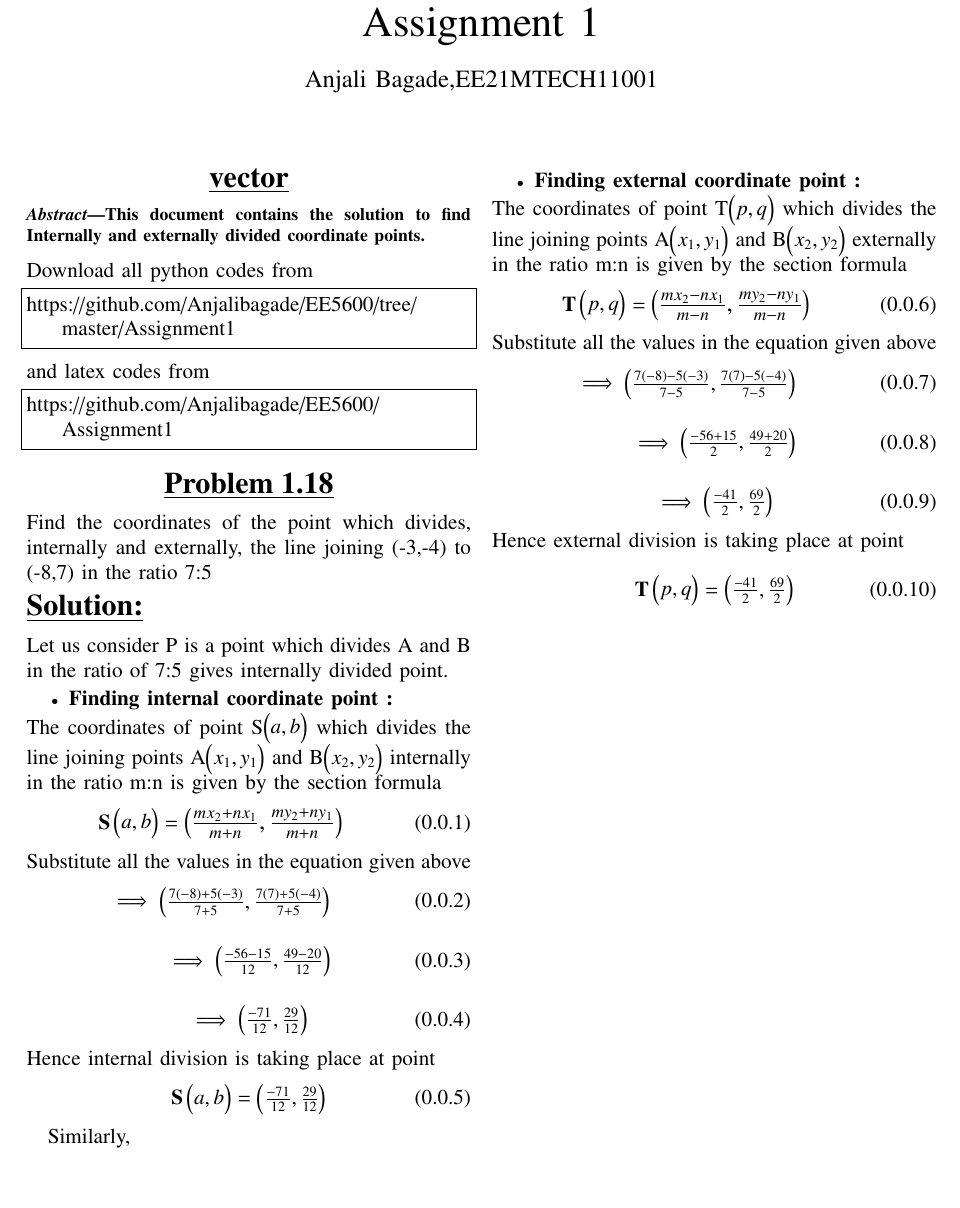
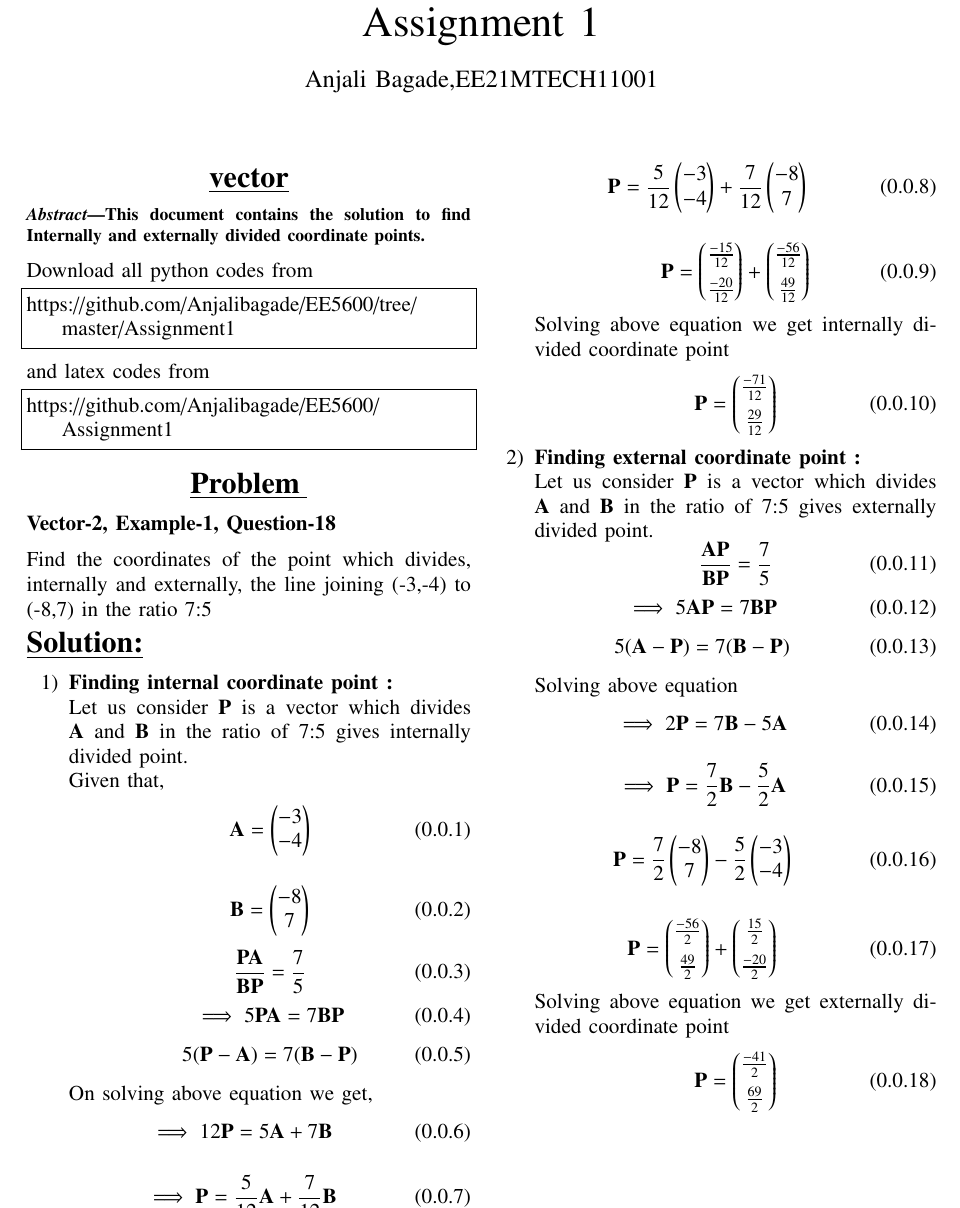
Before and after one commit to Anjalibagade/EE5600, a LaTeX problem sheet (Assignment1/main.tex): part of page 1 of 2, cut so that both start at the same text. Compiled offline with pdfLaTeX.

Commit message:
Add new files

```diff
--- a/Assignment1/main.tex
+++ b/Assignment1/main.tex
@@ -263,66 +263,104 @@ https://github.com/Anjalibagade/EE5600/Assignment1
 
 \maketitle
 \begin{center}
-\underline{\Large{\bf Problem 1.18}}
+\underline{\Large{\bf Problem }}
+\begin{flushleft}
+\bf Vector-2, Example-1, Question-18
+\end{flushleft}
 \end{center}
 Find the coordinates of the point which divides, internally and externally, the line joining (-3,-4) to (-8,7) in the ratio 7:5
 \maketitle
 \begin{flushleft}
 \underline{\Large{\bf Solution:}}
 \end{flushleft}
+
+\begin{enumerate}
+\item {\bf {Finding internal coordinate point :}}
+
 Let us consider
-P is a point which divides A and B in the ratio of 7:5 gives internally divided point.
-\begin{itemize}
-\item {\bf {Finding internal coordinate point :}}
-\end{itemize}
-The coordinates of point S\myvec{a,b} which divides the line joining points A\myvec{x_1,y_1} and B\myvec{x_2,y_2} internally in the ratio m:n is given by the section formula
+{\bf{P}} is a vector which divides {\bf{A}} and {\bf{B}} in the ratio of 7:5 gives internally divided point.
+
+Given that,
 \begin{align}
-\vec{S\myvec{a,b}}=\large\myvec{\frac{mx_2+nx_1}{m+n},\frac{my_2+ny_1}{m+n}}
-\end{align}
-Substitute all the values in the equation given above
-\begin{align}
-\implies\myvec{\frac{7(-8)+5(-3)}{7+5},\frac{7(7)+5(-4)}{7+5}}
+    \Vec{A}=\myvec{-3\\-4}
 \end{align}
 \begin{align}
-\implies\myvec{\frac{-56-15}{12},\frac{49-20}{12}}
+    \Vec{B}=\myvec{-8\\7}
+\end{align}
+\begin{equation}
+\frac{\vec{PA}}{\vec{BP}} =  \frac{7}{5}
+\end{equation}
+\begin{equation}
+\implies 5\vec{PA}=7\vec{BP}
+\end{equation}
+\begin{equation}
+5(\vec{P}-\vec{A})=7(\vec{B}-\vec{P})
+\end{equation}
+On solving  above equation we get,
+\begin{align}
+\implies 12\vec{P}=5\vec{A}+7\vec{B}
 \end{align}
 \begin{align}
-\implies\myvec{\frac{-71}{12},\frac{29}{12}}
+\implies\vec{P}=
+\frac{5}{12}
+\vec{A}+\frac{7}{12}\vec{B}
 \end{align}
-Hence internal division is taking place at point
+ \begin{align}
+ \vec{P}=\frac{5}{12}\myvec{-3\\-4}+\frac{7}{12}\myvec{-8\\7}
+ \end{align}
 \begin{align}
-\vec{S\myvec{a,b}}=\myvec{\frac{-71}{12},\frac{29}{12}}
+\vec{P}=
+\myvec{\frac{-15}{12} \\[0.2cm]\frac{-20}{12}}
++
+\myvec{\frac{-56}{12} \\[0.2cm]\frac{49}{12}}
+\end{align}
+Solving above equation we get internally divided coordinate point
+\begin{align}
+\vec{P}=\myvec{\frac{-71}{12} \\[0.2cm]\frac{29}{12}}
+\end{align}
+\item {\bf {Finding external coordinate point :}}
+
+Let us consider
+{\bf{P}} is a vector which divides {\bf{A}} and {\bf{B}} in the ratio of 7:5 gives externally divided point.
+\begin{equation}
+\frac{\vec{AP}}{\vec{BP}} =  \frac{7}{5}
+\end{equation}
+\begin{equation}
+\implies 5\vec{AP}=7\vec{BP}
+\end{equation}
+\begin{equation}
+5(\vec{A}-\vec{P})=7(\vec{B}-\vec{P})
+\end{equation}
+Solving above equation
+\begin{equation}
+\implies 2\vec{P}=7\vec{B}-5\vec{A}
+\end{equation}
+\begin{align}
+\implies\vec{P}=
+\frac{7}{2}
+\vec{B}-\frac{5}{2}\vec{A}
+\end{align}
+\begin{align}
+\vec{P}=
+\frac{7}{2}\myvec{-8\\7}
+-\frac{5}{2}
+\myvec{-3\\-4}
 \end{align}
 
-Similarly,
-\newpage
-\begin{itemize}
-\item {\bf {Finding external coordinate point :}}
-\end{itemize}
-The coordinates of point T\myvec{p,q} which divides the line joining points A\myvec{x_1,y_1} and B\myvec{x_2,y_2} externally in the ratio m:n is given by the section formula
 \begin{align}
-\vec{T\myvec{p,q}}=\large\myvec{\frac{mx_2-nx_1}{m-n},\frac{my_2-ny_1}{m-n}}
+\vec{P}=\myvec{\frac{-56}{2} \\[0.2cm]\frac{49}{2}}
++\myvec{\frac{15}{2} \\[0.2cm]\frac{-20}{2}}
 \end{align}
-Substitute all the values in the equation given above
+Solving above equation we get externally   divided coordinate point
 \begin{align}
-\implies\myvec{\frac{7(-8)-5(-3)}{7-5},\frac{7(7)-5(-4)}{7-5}}
+\vec{P}=\myvec{\frac{-41}{2} \\[0.2cm]\frac{69}{2}}
 \end{align}
-\begin{align}
-\implies\myvec{\frac{-56+15}{2},\frac{49+20}{2}}
-\end{align}
-\begin{align}
-\implies\myvec{\frac{-41}{2},\frac{69}{2}}
-\end{align}
-Hence external division is taking place at point
 
-\begin{equation}
-\vec{T\myvec{p,q}}=\myvec{\frac{-41}{2},\frac{69}{2}}
-\end{equation}
 \newpage
 
 \maketitle
 \begin{center}
-\textbf{Result}
+\underline{\Large\bf{Result}}
 \end{center}
 Plot of coordinate of the points obtained from Python code is shown below.
 \\
```
Also changed, not shown: Assignment1/main.tex (2 more changed lines).
